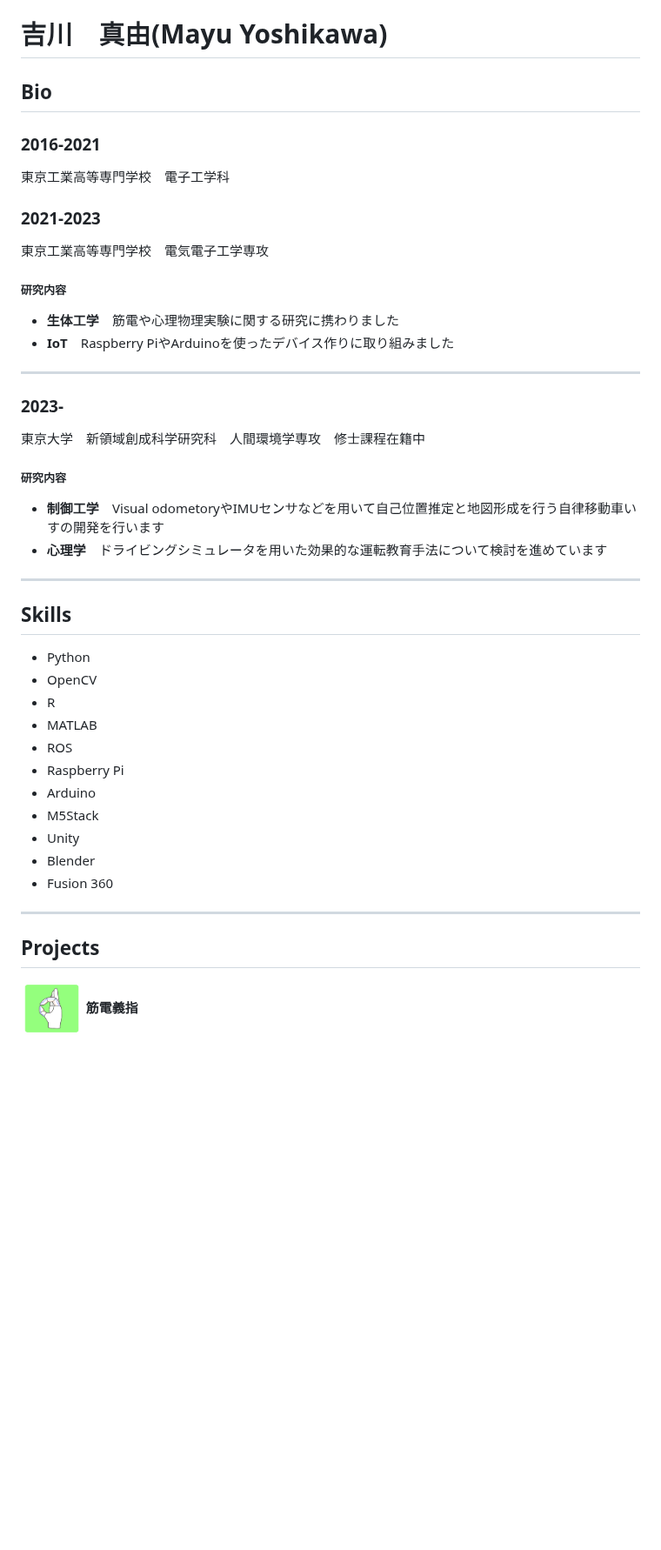
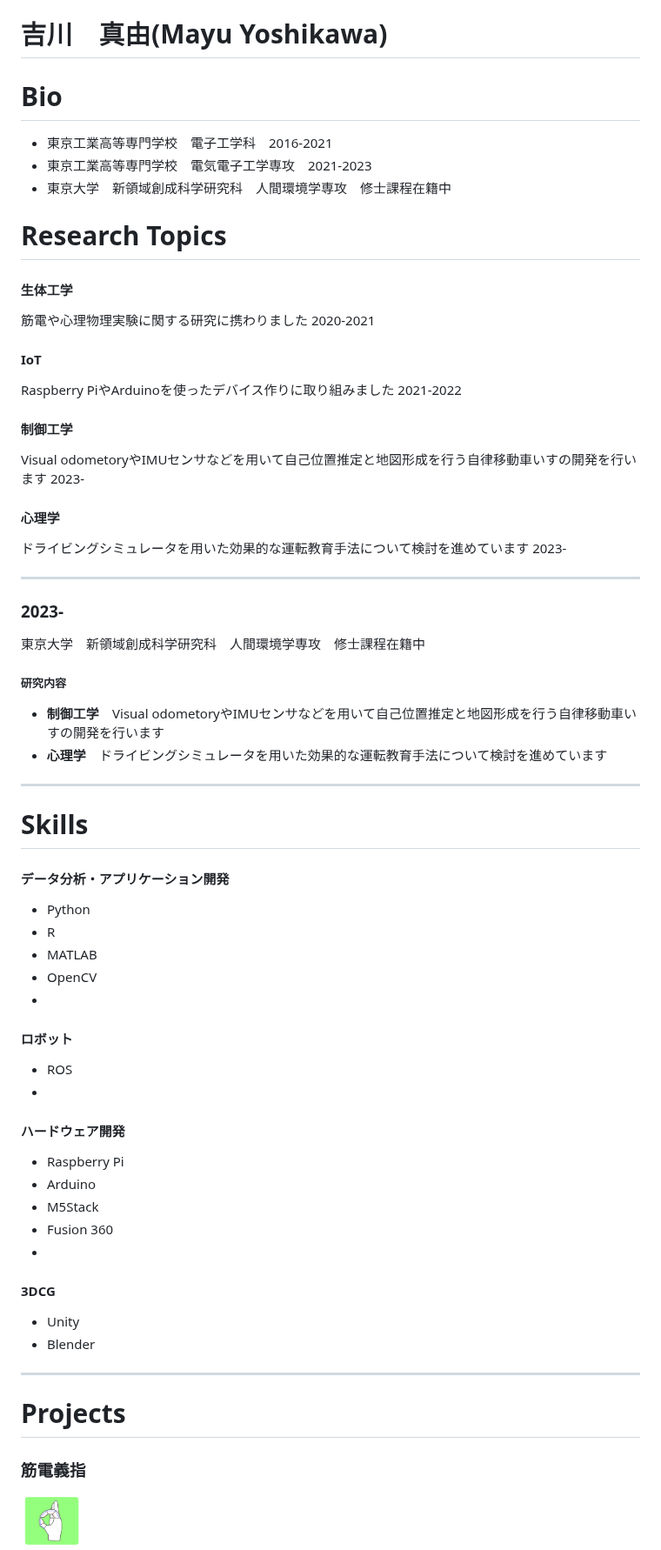
Before and after one commit to kawayossi/kawayossi.github.io, a Markdown page: README.md, the part around one of its changes. Shown at 87% size. GitHub-like rendering; blank space fills up the shorter version.

```diff
--- a/README.md
+++ b/README.md
@@ -1,14 +1,23 @@
 
 # 吉川　真由(Mayu Yoshikawa)
 
-## Bio
-### 2016-2021
-東京工業高等専門学校　電子工学科
-### 2021-2023
-東京工業高等専門学校　電気電子工学専攻
-##### 研究内容
-- **生体工学**　筋電や心理物理実験に関する研究に携わりました
-- **IoT**　Raspberry PiやArduinoを使ったデバイス作りに取り組みました
+# Bio
+- 東京工業高等専門学校　電子工学科　2016-2021
+- 東京工業高等専門学校　電気電子工学専攻　2021-2023
+- 東京大学　新領域創成科学研究科　人間環境学専攻　修士課程在籍中
+
+# Research Topics
+#### 生体工学
+筋電や心理物理実験に関する研究に携わりました 2020-2021
+
+#### IoT
+Raspberry PiやArduinoを使ったデバイス作りに取り組みました 2021-2022
+
+#### 制御工学
+Visual odometoryやIMUセンサなどを用いて自己位置推定と地図形成を行う自律移動車いすの開発を行います 2023-
+
+#### 心理学
+ドライビングシミュレータを用いた効果的な運転教育手法について検討を進めています 2023-
 
 ---
 ### 2023-
@@ -18,23 +27,32 @@
 - **心理学**　ドライビングシミュレータを用いた効果的な運転教育手法について検討を進めています
 
 -----
-## Skills
+# Skills
 
+#### データ分析・アプリケーション開発
 - Python
-- OpenCV
 - R
 - MATLAB
+- OpenCV
+-
+#### ロボット
 - ROS
+-
+#### ハードウェア開発
 - Raspberry Pi
 - Arduino
 - M5Stack
+- Fusion 360
+-
+#### 3DCG
 - Unity
 - Blender
-- Fusion 360
 
 -----
 
-## Projects
-<img src="https://raw.githubusercontent.com/kawayossi/kawayossi.github.io/main/pic/AFicon.PNG" width="10%"> **筋電義指**
+# Projects
+
+### 筋電義指
+<img src="https://raw.githubusercontent.com/kawayossi/kawayossi.github.io/main/pic/AFicon.PNG" width="10%">
 
 筋電で制御することのできる義手は存在するのですが，義指は存在せず，どのように実装するかが課題となっています．所属していた研究室では，長年ロボットアームを用いて筋電義指についての検証を行っていましたが，より直感的なものが欲しいと考え，Arduinoでサーボモータを用いて制御する筋電義指を制作しました．土台となる手の模型は粘土で作成し，可動部は3Dプリンターで作成しました．人の手に近い見栄えで，筋電入力に対してしっかり動作するため，オープンキャンパスでの研究室公開では特に注目を集めていました．
```
Also changed, not shown: other parts of README.md (+16 -10 lines).
